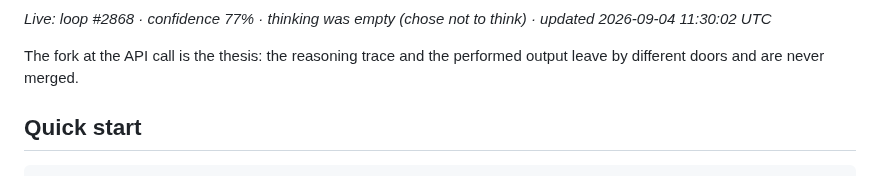
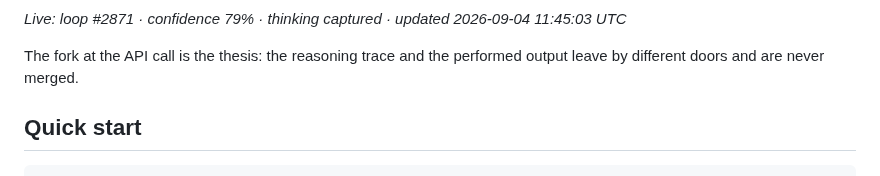
Before and after one commit to jbisaccia-9/identity-gate, a Markdown page: README.md, the part around one of its changes. Drawn GitHub-style.

Commit message:
render: live flow diagram [skip ci]

````diff
--- a/README.md
+++ b/README.md
@@ -54,6 +54,6 @@ flowchart TD
 ```
 
-*Live: loop #2868 · confidence 77% · thinking was empty (chose not to think) · updated 2026-09-04 11:30:02 UTC*
+*Live: loop #2871 · confidence 79% · thinking captured · updated 2026-09-04 11:45:03 UTC*
 <!-- FLOW:END -->
 
 The fork at the API call is the thesis: the reasoning trace and the performed
````
Also changed, not shown: other parts of README.md (+2 -2 lines).
